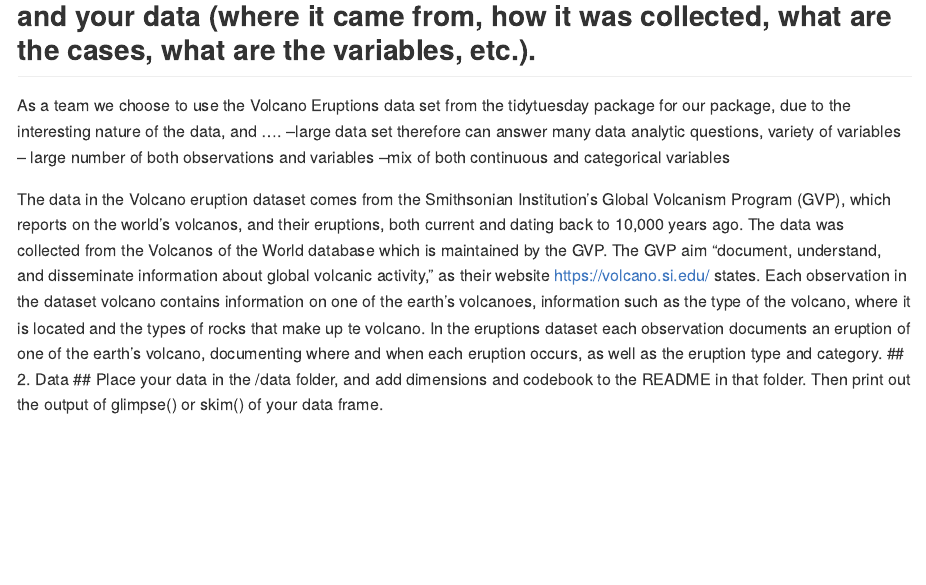
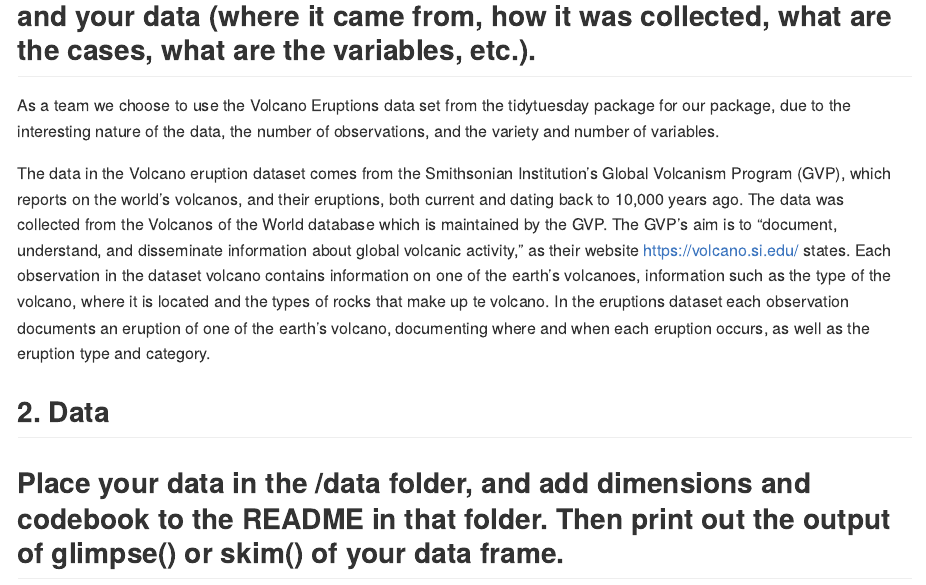
Before and after one commit to ids-s1-20/project-x404_pagenotfound, an R Markdown document (proposal/proposal.Rmd): the page in a window 1100 px wide, from 480 px down. Rendered offline with R 4.5, knitr and Pandoc, with nearby package versions.

Commit message:
Updated Intro

```diff
--- a/proposal/proposal.Rmd
+++ b/proposal/proposal.Rmd
@@ -23,13 +23,11 @@ events <- read_csv("data/events.csv")
 
 ## 1. Introduction
 ## The introduction should introduce your general research question and your data (where it came from, how it was collected, what are the cases, what are the variables, etc.).
-As a team we choose to use the Volcano Eruptions data set from the tidytuesday package for our package, due to the interesting nature of the data, and ....
---large data set therefore can answer many data analytic questions, variety of variables
--- large number of both observations and variables
---mix of both continuous and categorical variables
+As a team we choose to use the Volcano Eruptions data set from the tidytuesday package for our package, due to the interesting nature of the data, the number of observations, and the variety and number of variables.
 
-The data in the Volcano eruption dataset comes from the Smithsonian Institution's Global Volcanism Program (GVP), which reports on the world's volcanos, and their eruptions, both current and dating back to 10,000 years ago. The data was collected from the Volcanos of the World database which is maintained by the GVP. The GVP aim "document, understand, and disseminate information about global volcanic activity," as their website https://volcano.si.edu/ states.
+The data in the Volcano eruption dataset comes from the Smithsonian Institution's Global Volcanism Program (GVP), which reports on the world's volcanos, and their eruptions, both current and dating back to 10,000 years ago. The data was collected from the Volcanos of the World database which is maintained by the GVP. The GVP's aim is to "document, understand, and disseminate information about global volcanic activity," as their website https://volcano.si.edu/ states.
 Each observation in the dataset volcano contains information on one of the earth's volcanoes, information such as the type of the volcano, where it is located and the types of rocks that make up te volcano. In the eruptions dataset each observation documents an eruption of one of the earth's volcano, documenting where and when each eruption occurs, as well as the eruption type and category.
+
 ## 2. Data
 ## Place your data in the /data folder, and add dimensions and codebook to the README in that folder. Then print out the output of glimpse() or skim() of your data frame.
 
```
Also changed, not shown: proposal/proposal.md.
